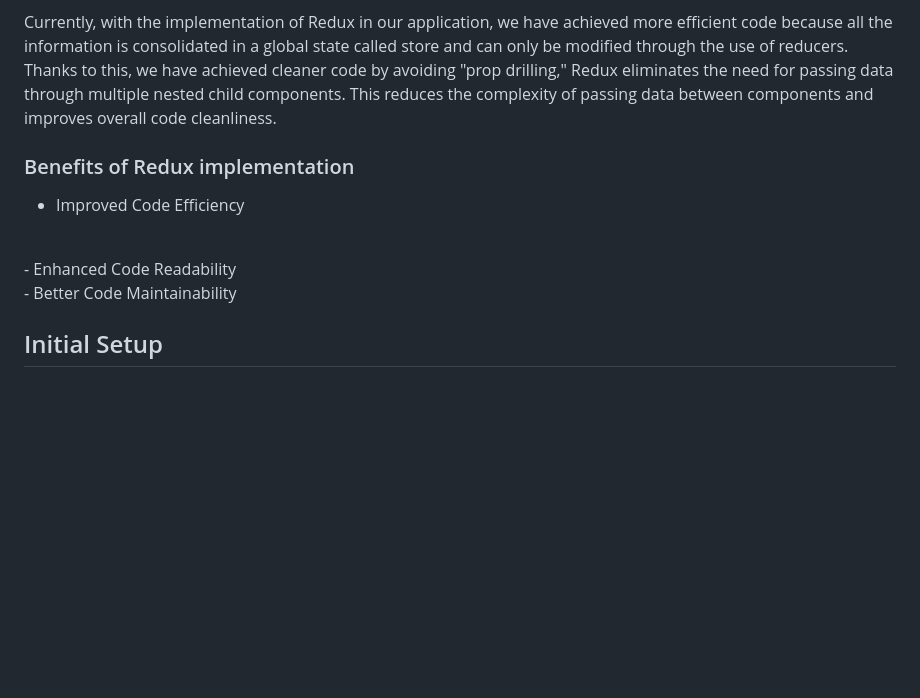
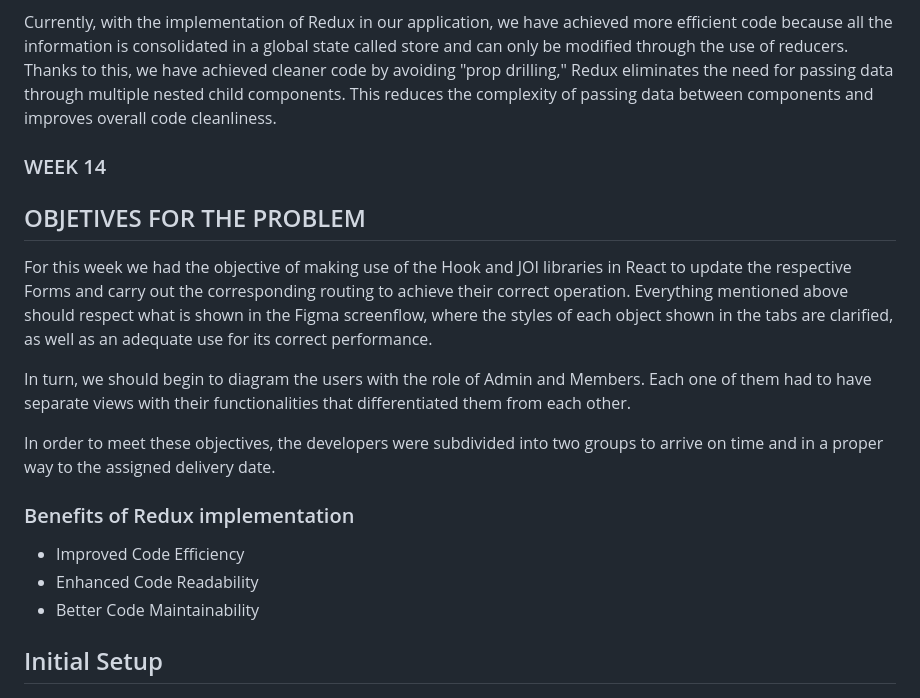
Before and after one commit to BaSP-m2023/nico-megarocket-app, a Markdown page: README.md, the part around one of its changes. GitHub-like rendering; blank space fills up the shorter version.

Commit message:
MR-201: update Readme file

```diff
--- a/README.md
+++ b/README.md
@@ -11,11 +12,23 @@ We restructured the application's state management system. Previously, each comp
 
 Currently, with the implementation of Redux in our application, we have achieved more efficient code because all the information is consolidated in a global state called store and can only be modified through the use of reducers. Thanks to this, we have achieved cleaner code by avoiding "prop drilling," Redux eliminates the need for passing data through multiple nested child components. This reduces the complexity of passing data between components and improves overall code cleanliness.
 
+### WEEK 14
+
+## OBJETIVES FOR THE PROBLEM
+
+For this week we had the objective of making use of the Hook and JOI libraries in React to update the respective Forms and carry out the corresponding routing to achieve their correct operation.
+Everything mentioned above should respect what is shown in the Figma screenflow, where the styles of each object shown in the tabs are clarified, as well as an adequate use for its correct performance.
+
+In turn, we should begin to diagram the users with the role of Admin and Members. Each one of them had to have separate views with their functionalities that differentiated them from each other.
+
+In order to meet these objectives, the developers were subdivided into two groups to arrive on time and in a proper way to the assigned delivery date.
+
 ### Benefits of Redux implementation
+
 - Improved Code Efficiency
-<br>
+  <br>
 - Enhanced Code Readability
-<br>
+  <br>
 - Better Code Maintainability
 
 ## Initial Setup
```
Also changed, not shown: other parts of README.md (+1 -3 lines).
